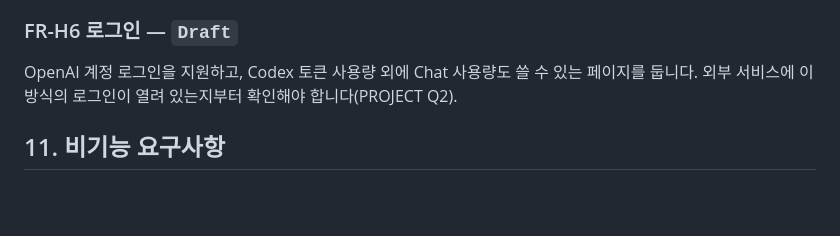
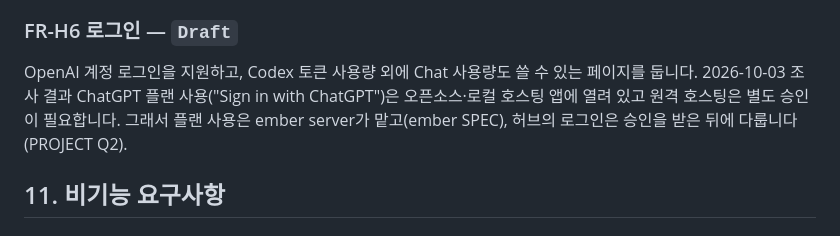
Before and after one commit to DarkPyonix/darkpyonix, a Markdown page: docs/SPEC.md, the part around the change. GitHub-like rendering; blank space fills up the shorter version.

```diff
--- a/docs/SPEC.md
+++ b/docs/SPEC.md
@@ -258,7 +258,7 @@ PROTOCOL §3.2의 HMAC 도전-응답입니다. 사용자 키가 없으면 처음
 메인 서버가 `https://<name>.darkpyonix.dev` 형식의 주소와 공인 인증서를 얻게 합니다(모바일 웹뷰의 보안 컨텍스트 요건).
 
 ### FR-H6 로그인 — `Draft`
-OpenAI 계정 로그인을 지원하고, Codex 토큰 사용량 외에 Chat 사용량도 쓸 수 있는 페이지를 둡니다. 외부 서비스에 이 방식의 로그인이 열려 있는지부터 확인해야 합니다(PROJECT Q2).
+OpenAI 계정 로그인을 지원하고, Codex 토큰 사용량 외에 Chat 사용량도 쓸 수 있는 페이지를 둡니다. 2026-10-03 조사 결과 ChatGPT 플랜 사용("Sign in with ChatGPT")은 오픈소스·로컬 호스팅 앱에 열려 있고 원격 호스팅은 별도 승인이 필요합니다. 그래서 플랜 사용은 ember server가 맡고(ember SPEC), 허브의 로그인은 승인을 받은 뒤에 다룹니다(PROJECT Q2).
 
 ## 11. 비기능 요구사항
 
```
Also changed, not shown: PROJECT.md (+5 -5 lines), docs/INTENT.md (+2 -0 lines).
